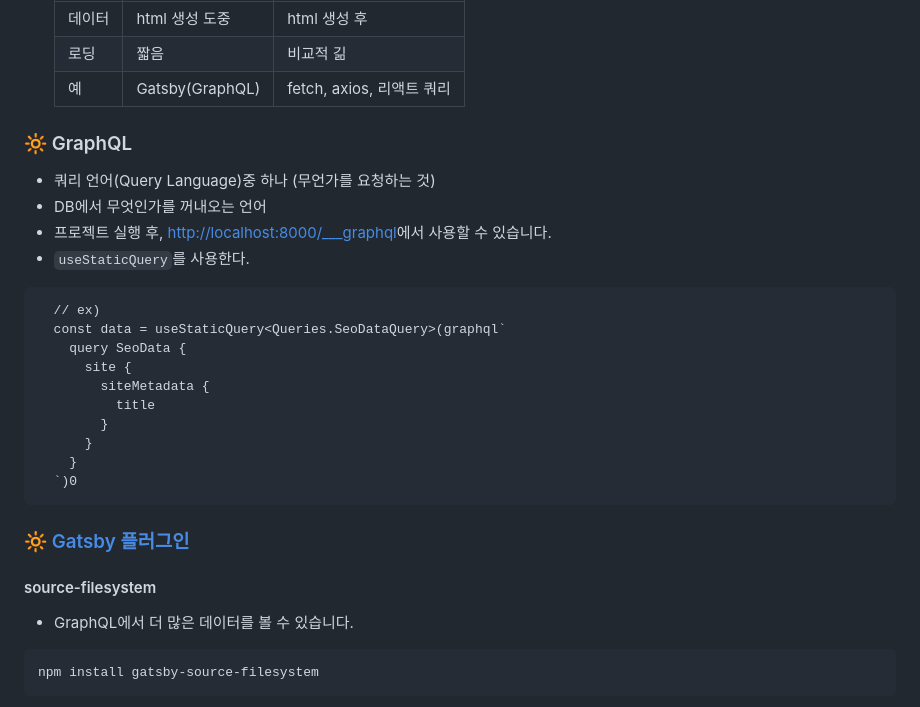
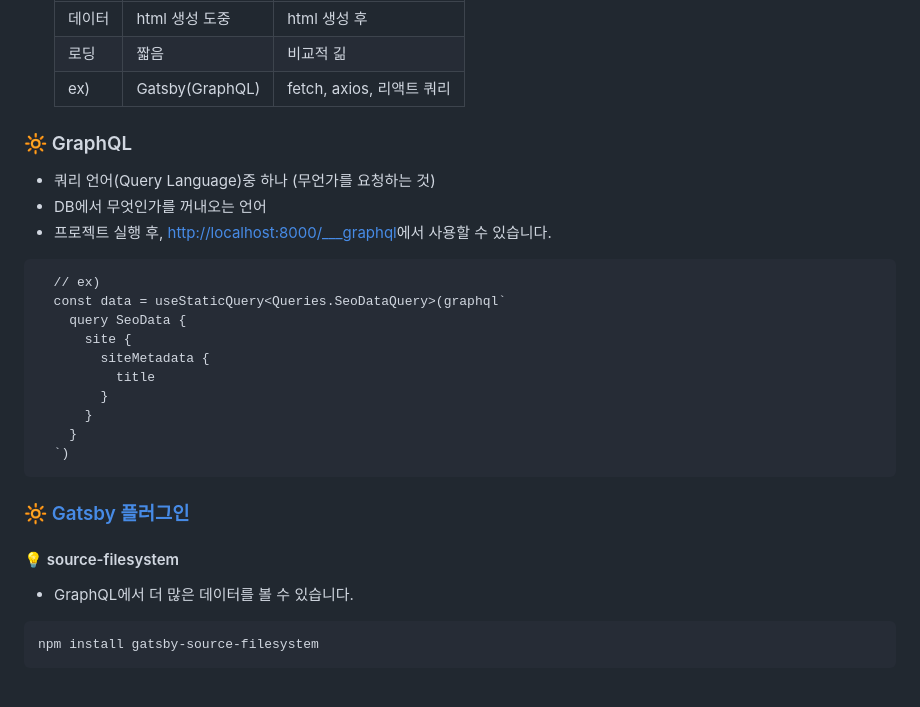
Before and after one commit to hyerimhan/Gatsby, a Markdown page: README.md, the part around the change printed below. Drawn GitHub-style.

Commit message:
Docs: Modified README.md

````diff
--- a/README.md
+++ b/README.md
@@ -80,7 +80,7 @@ npm run develop
         <td>비교적 긺</td>
       </tr>
       <tr>
-        <td>예</td>
+        <td>ex)</td>
         <td>Gatsby(GraphQL)</td>
         <td>fetch, axios, 리액트 쿼리</td>
       </tr>
@@ -92,7 +92,6 @@ npm run develop
 - 쿼리 언어(Query Language)중 하나 (무언가를 요청하는 것)
 - DB에서 무엇인가를 꺼내오는 언어
 - 프로젝트 실행 후, [http://localhost:8000/\_\_\_graphql](http://localhost:8000/___graphql)에서 사용할 수 있습니다.
-- `useStaticQuery`를 사용한다.
 
 ```
   // ex)
@@ -104,12 +103,12 @@ npm run develop
         }
       }
     }
-  `)0
+  `)
 ```
 
 ### 🔆 [Gatsby 플러그인](https://www.gatsbyjs.com/plugins)
 
-#### source-filesystem
+#### 💡 source-filesystem
 
 - GraphQL에서 더 많은 데이터를 볼 수 있습니다.
 
````
Also changed, not shown: other parts of README.md (+1 -1 lines).
